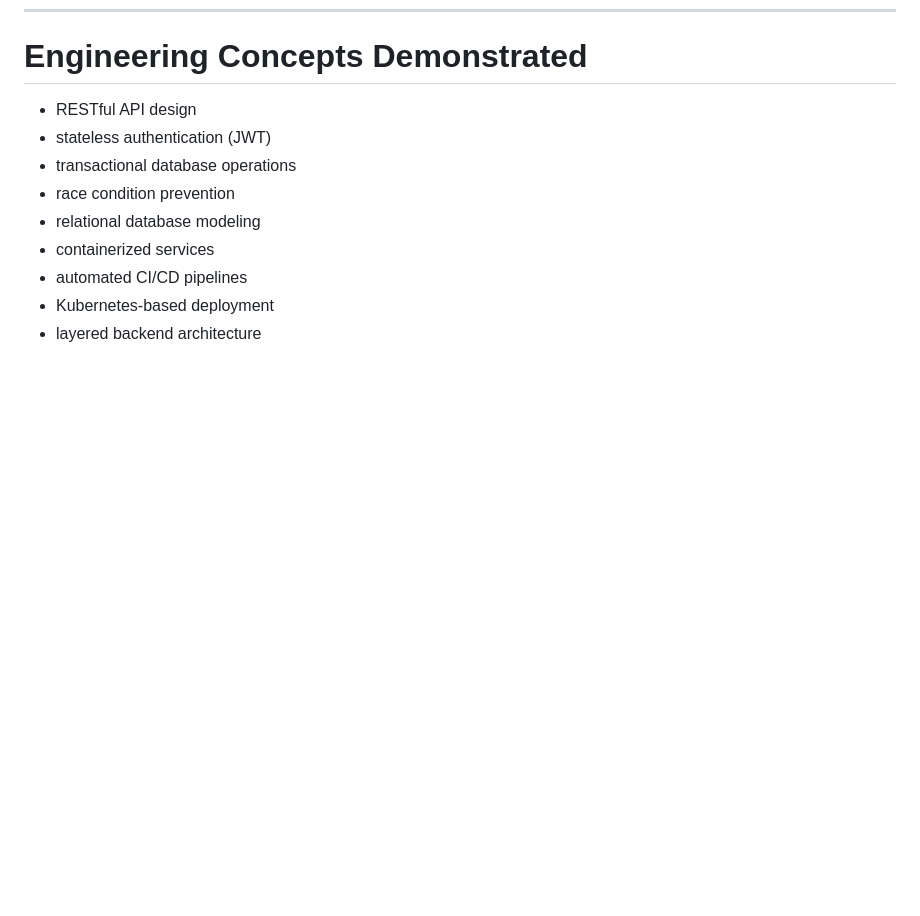
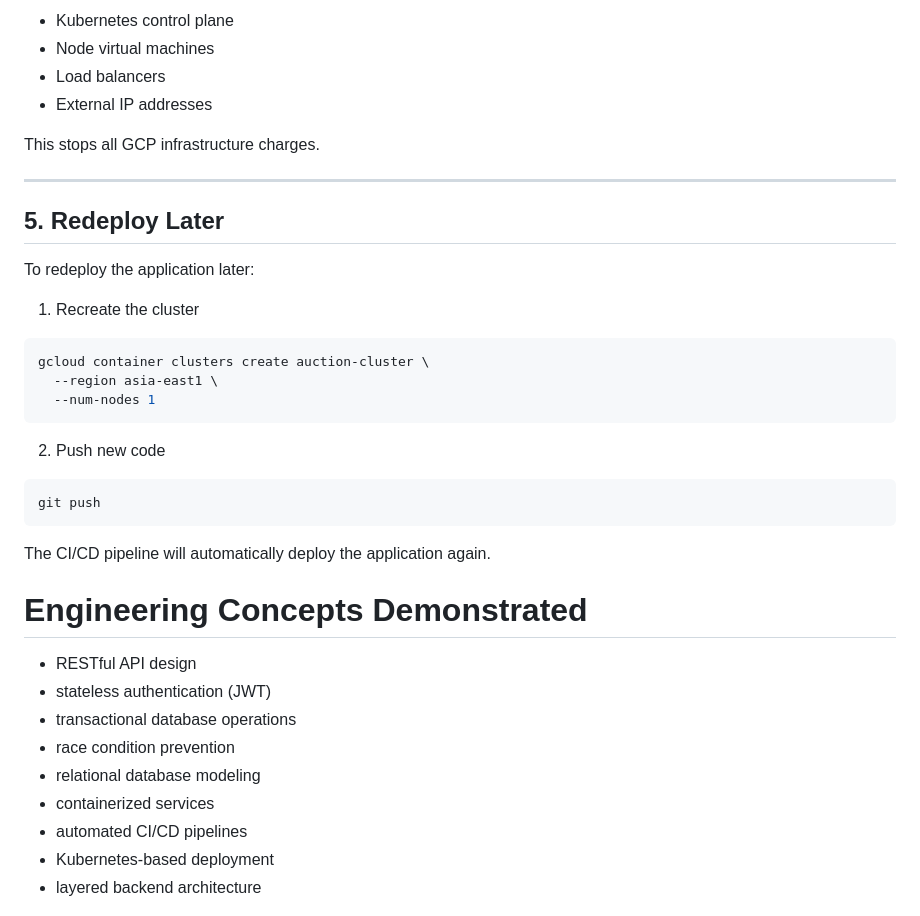
Before and after one commit to kenhm25/web_app_auction, a Markdown page: readme.md, the part around one of its changes. GitHub-like rendering; blank space fills up the shorter version.

````diff
--- a/readme.md
+++ b/readme.md
@@ -377,3 +453,33 @@ This demonstrates how a backend API can be deployed in a scalable container orch
+- Kubernetes control plane
+- Node virtual machines
+- Load balancers
+- External IP addresses
+
+This stops all GCP infrastructure charges.
+
+---
+
+## 5. Redeploy Later
+
+To redeploy the application later:
+
+1. Recreate the cluster
+
+```bash
+gcloud container clusters create auction-cluster \
+  --region asia-east1 \
+  --num-nodes 1
+```
+
+2. Push new code
+
+```bash
+git push
+```
+
+The CI/CD pipeline will automatically deploy the application again.
+
+
 # Engineering Concepts Demonstrated
 
 - RESTful API design
````
Also changed, not shown: other parts of readme.md (+76 -0 lines).
